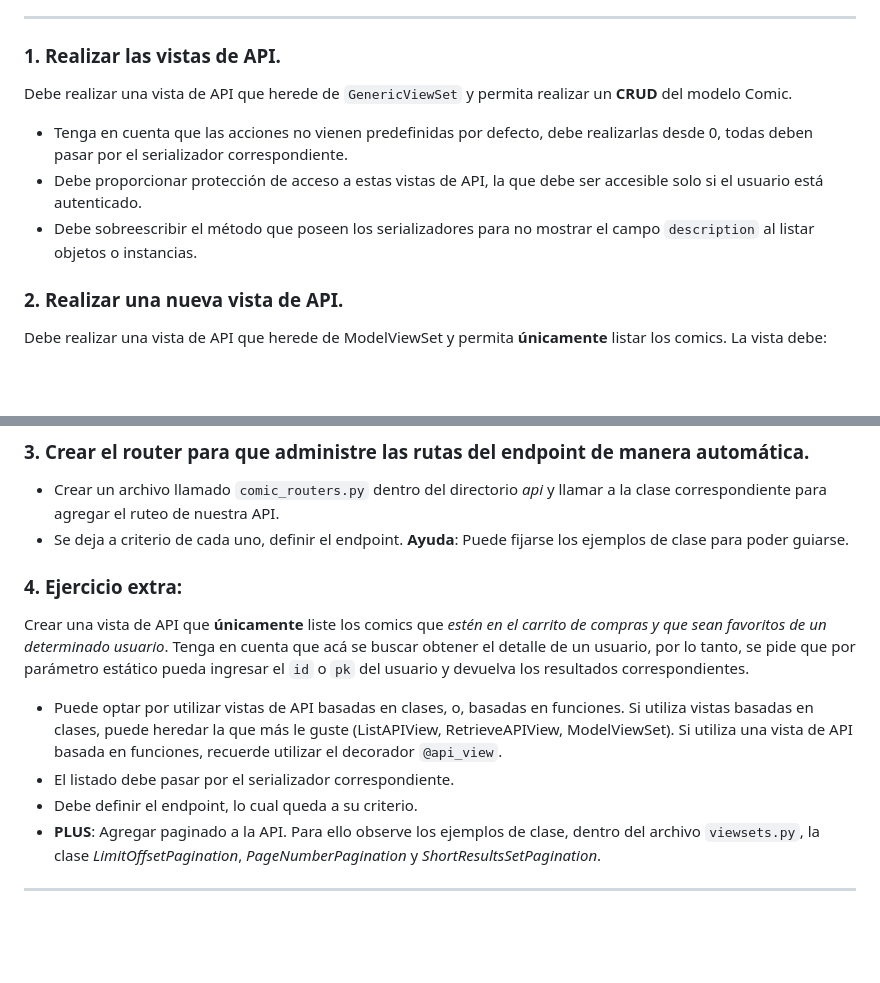
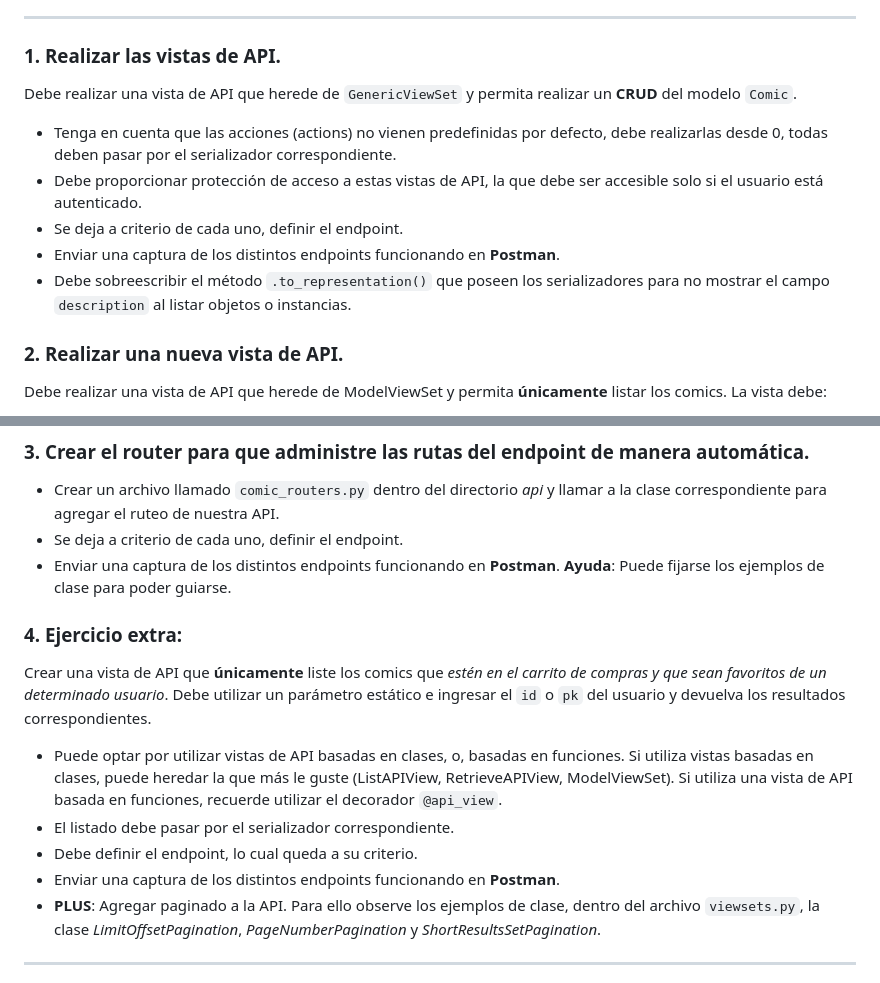
Before and after one commit to tatianacarcamoreula/django-viewsets, a Markdown page: ejercicios_practica/tarea.MD, 2 parts joined by grey strips. GitHub-like rendering; blank space fills up the shorter version.

Commit message:
Updated homework.

```diff
--- a/ejercicios_practica/tarea.MD
+++ b/ejercicios_practica/tarea.MD
@@ -13,10 +13,12 @@ Recuerde que no debe subir la base de datos al sistema, para ello se encuentra e
 
 ---
 ### 1. Realizar las vistas de API.
-Debe realizar una vista de API que herede de `GenericViewSet` y permita realizar un **CRUD** del modelo Comic.
-- Tenga en cuenta que las acciones no vienen predefinidas por defecto, debe realizarlas desde 0, todas deben pasar por el serializador correspondiente.
+Debe realizar una vista de API que herede de `GenericViewSet` y permita realizar un **CRUD** del modelo `Comic`.
+- Tenga en cuenta que las acciones (actions) no vienen predefinidas por defecto, debe realizarlas desde 0, todas deben pasar por el serializador correspondiente.
 - Debe proporcionar protección de acceso a estas vistas de API, la que debe ser accesible solo si el usuario está autenticado.
-- Debe sobreescribir el método que poseen los serializadores para no mostrar el campo `description` al listar objetos o instancias.
+- Se deja a criterio de cada uno, definir el endpoint.
+- Enviar una captura de los distintos endpoints funcionando en **Postman**.
+- Debe sobreescribir el método `.to_representation()` que poseen los serializadores para no mostrar el campo `description` al listar objetos o instancias.
 
 ### 2. Realizar una nueva vista de API.
 Debe realizar una vista de API que herede de ModelViewSet y permita **únicamente** listar los comics.
@@ -30,14 +32,16 @@ La vista debe:
 ### 3. Crear el router para que administre las rutas del endpoint de manera automática.
 - Crear un archivo llamado `comic_routers.py` dentro del directorio *api* y llamar a la clase correspondiente para agregar el ruteo de nuestra API.
 - Se deja a criterio de cada uno, definir el endpoint.
+- Enviar una captura de los distintos endpoints funcionando en **Postman**.
 **Ayuda**: Puede fijarse los ejemplos de clase para poder guiarse.
 
 ### 4. Ejercicio extra:
 Crear una vista de API que **únicamente** liste los comics que *estén en el carrito de compras y que sean favoritos de un determinado usuario*.
-Tenga en cuenta que acá se buscar obtener el detalle de un usuario, por lo tanto, se pide que por parámetro estático pueda ingresar el `id` o `pk` del usuario y devuelva los resultados correspondientes.
+Debe utilizar un parámetro estático e ingresar el `id` o `pk` del usuario y devuelva los resultados correspondientes.
 - Puede optar por utilizar vistas de API basadas en clases, o, basadas en funciones. Si utiliza vistas basadas en clases, puede heredar la que más le guste (ListAPIView, RetrieveAPIView, ModelViewSet). Si utiliza una vista de API basada en funciones, recuerde utilizar el decorador `@api_view`.
 - El listado debe pasar por el serializador correspondiente.
 - Debe definir el endpoint, lo cual queda a su criterio.
+- Enviar una captura de los distintos endpoints funcionando en **Postman**.
 - **PLUS**: Agregar paginado a la API. Para ello observe los ejemplos de clase, dentro del archivo `viewsets.py`, la clase *LimitOffsetPagination*, *PageNumberPagination* y *ShortResultsSetPagination*.
 ---
 
```
